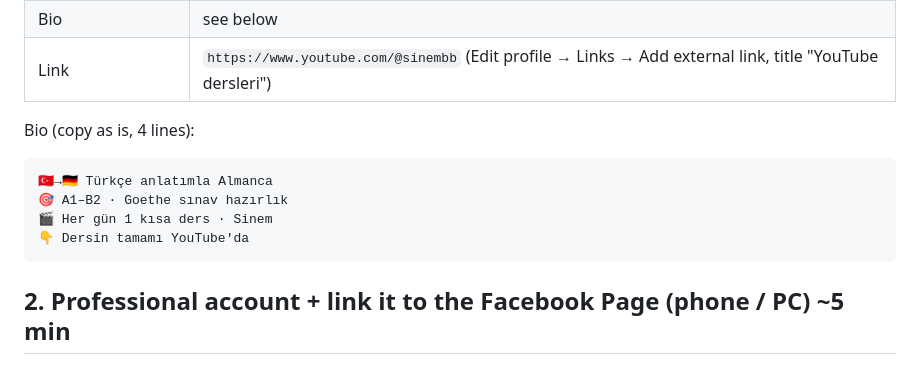
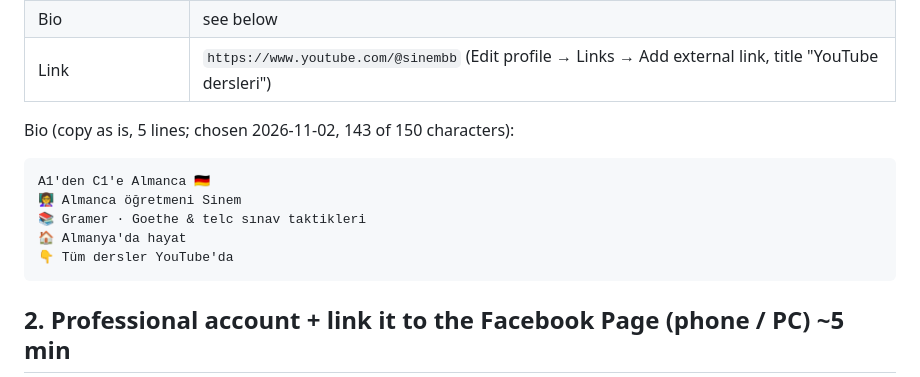
Before and after one commit to boyukbas/YT, a Markdown page: pipeline/instagram-setup.md, the part around the change. Drawn GitHub-style.

Commit message:
Instagram setup: new bio (A1'den C1'e Almanca, teacher, topics, YouTube link)
Co-Authored-By: Claude Opus 5.5 <noreply@anthropic.com>

````diff
--- a/pipeline/instagram-setup.md
+++ b/pipeline/instagram-setup.md
@@ -23,13 +23,14 @@ Use a new email address or phone number for the account. Then fill in:
 | Bio | see below |
 | Link | `https://www.youtube.com/@sinembb` (Edit profile → Links → Add external link, title "YouTube dersleri") |
 
-Bio (copy as is, 4 lines):
+Bio (copy as is, 5 lines; chosen 2026-11-02, 143 of 150 characters):
 
 ```
-🇹🇷→🇩🇪 Türkçe anlatımla Almanca
-🎯 A1–B2 · Goethe sınav hazırlık
-🎬 Her gün 1 kısa ders · Sinem
-👇 Dersin tamamı YouTube'da
+A1'den C1'e Almanca 🇩🇪
+👩‍🏫 Almanca öğretmeni Sinem
+📚 Gramer · Goethe & telc sınav taktikleri
+🏠 Almanya'da hayat
+👇 Tüm dersler YouTube'da
 ```
 
 ## 2. Professional account + link it to the Facebook Page (phone / PC) ~5 min
````
